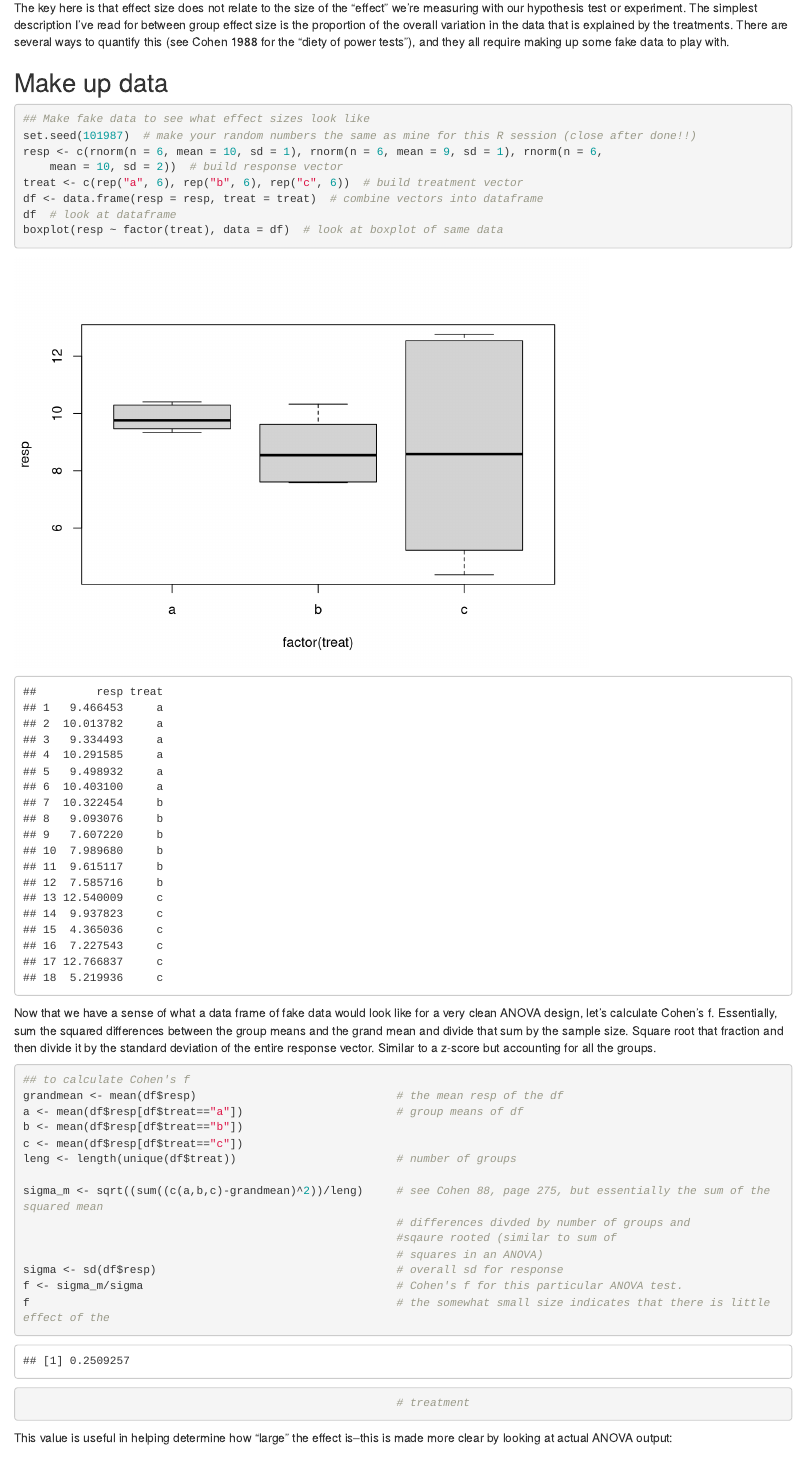
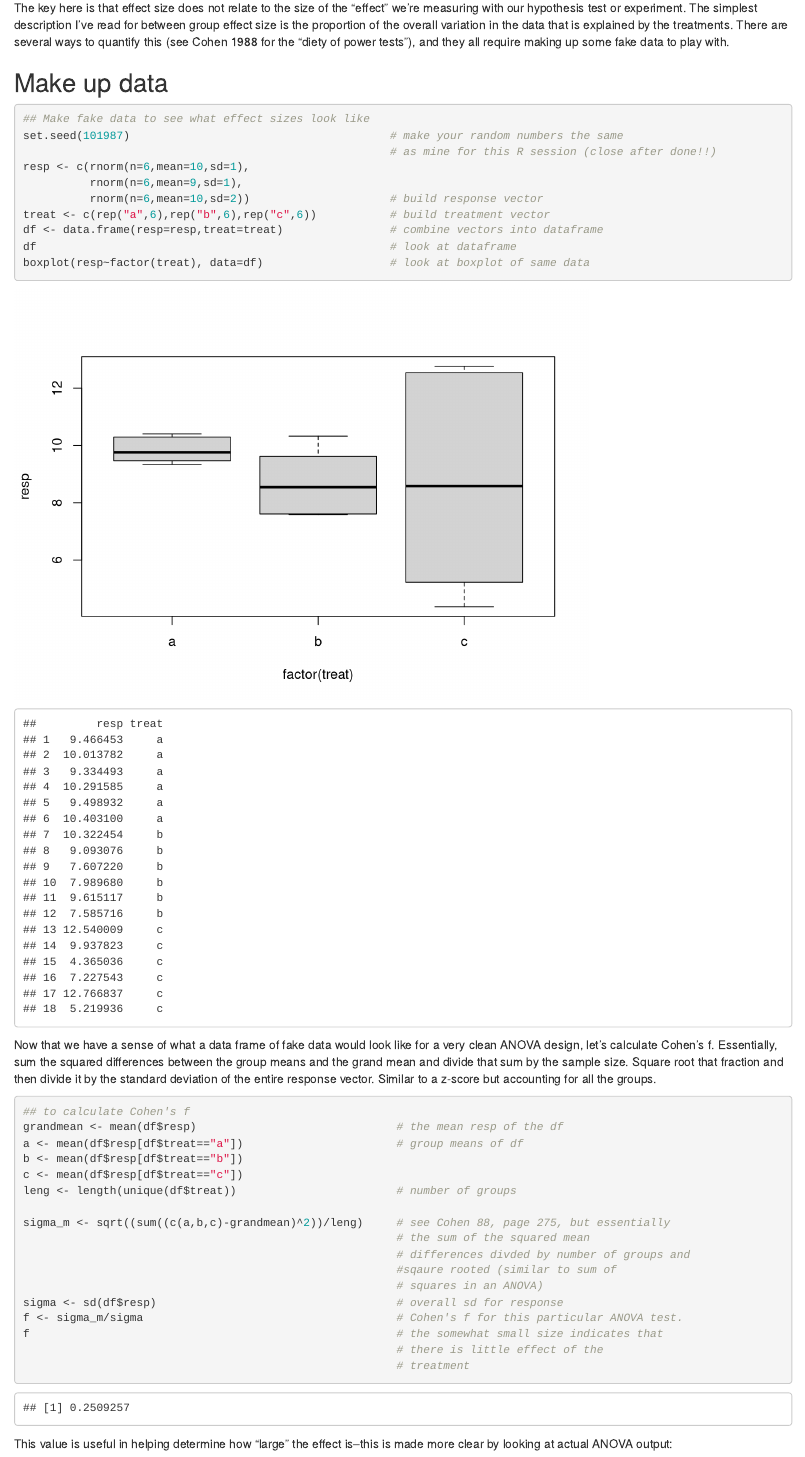
Before and after one commit to eastandrew/anovapower, an R Markdown document (poweranalysisanova.rmd): the page in a window 1100 px wide, from 2420 px down. Rendered offline with R 4.5, knitr and Pandoc, with nearby package versions.

Commit message:
another typo update

````diff
--- a/poweranalysisanova.rmd
+++ b/poweranalysisanova.rmd
@@ -57,16 +56,17 @@ The simplest description I've read for between group effect size is the proporti
 
 ## Make up data
 
-```{r fake data, results="hold", tidy=T}
+```{r fake data, results="hold"}
 ## Make fake data to see what effect sizes look like
-set.seed(101987)                                                    # make your random numbers the same as mine for this R session (close after done!!)
+set.seed(101987)                                       # make your random numbers the same
+                                                       # as mine for this R session (close after done!!)
 resp <- c(rnorm(n=6,mean=10,sd=1),
           rnorm(n=6,mean=9,sd=1),
-          rnorm(n=6,mean=10,sd=2))                                  # build response vector
-treat <- c(rep("a",6),rep("b",6),rep("c",6))                        # build treatment vector
-df <- data.frame(resp=resp,treat=treat)                             # combine vectors into dataframe
-df                                                                  # look at dataframe
-boxplot(resp~factor(treat), data=df)                                # look at boxplot of same data
+          rnorm(n=6,mean=10,sd=2))                     # build response vector
+treat <- c(rep("a",6),rep("b",6),rep("c",6))           # build treatment vector
+df <- data.frame(resp=resp,treat=treat)                # combine vectors into dataframe
+df                                                     # look at dataframe
+boxplot(resp~factor(treat), data=df)                   # look at boxplot of same data
 
 
 ```
@@ -74,7 +74,7 @@ boxplot(resp~factor(treat), data=df)                                # look at bo
 Now that we have a sense of what a data frame of fake data would look like for a very clean ANOVA design, let's calculate Cohen's f.
 Essentially, sum the squared differences between the group means and the grand mean and divide that sum by the sample size.  Square root that fraction and then divide it by the standard deviation of the entire response vector.  Similar to a z-score but accounting for all the groups.
 
-```{r cohens f}
+```{r cohens f, results="hold"}
 ## to calculate Cohen's f
 grandmean <- mean(df$resp)                              # the mean resp of the df
 a <- mean(df$resp[df$treat=="a"])                       # group means of df
@@ -82,13 +82,15 @@ b <- mean(df$resp[df$treat=="b"])
 c <- mean(df$resp[df$treat=="c"])
 leng <- length(unique(df$treat))                        # number of groups
 
-sigma_m <- sqrt((sum((c(a,b,c)-grandmean)^2))/leng)     # see Cohen 88, page 275, but essentially the sum of the squared mean
+sigma_m <- sqrt((sum((c(a,b,c)-grandmean)^2))/leng)     # see Cohen 88, page 275, but essentially
+                                                        # the sum of the squared mean
                                                         # differences divded by number of groups and
                                                         #sqaure rooted (similar to sum of
                                                         # squares in an ANOVA)
 sigma <- sd(df$resp)                                    # overall sd for response
 f <- sigma_m/sigma                                      # Cohen's f for this particular ANOVA test.
-f                                                       # the somewhat small size indicates that there is little effect of the
+f                                                       # the somewhat small size indicates that
+                                                        # there is little effect of the
                                                         # treatment
 
 ```
````
Also changed, not shown: poweranalysisanova.rmd (7 more changed lines).
